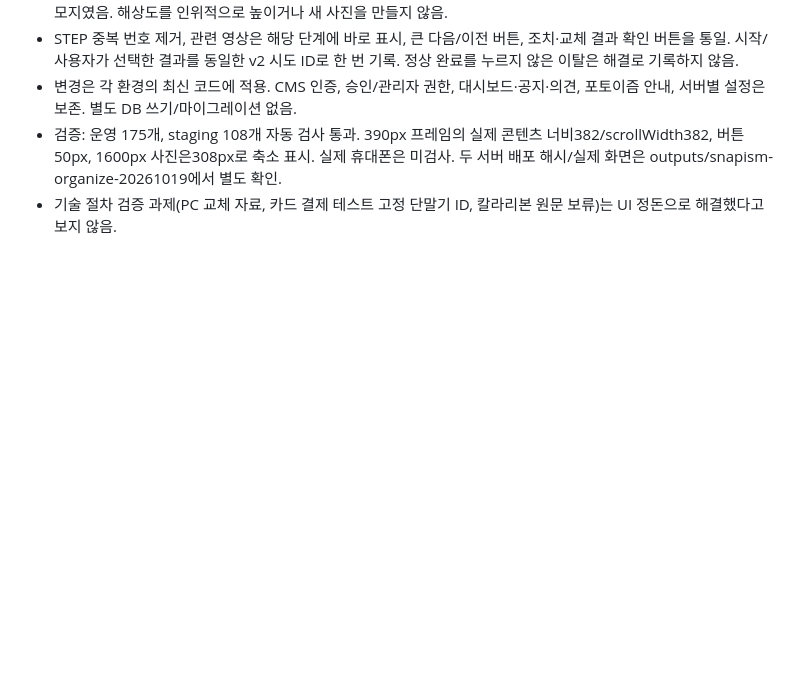
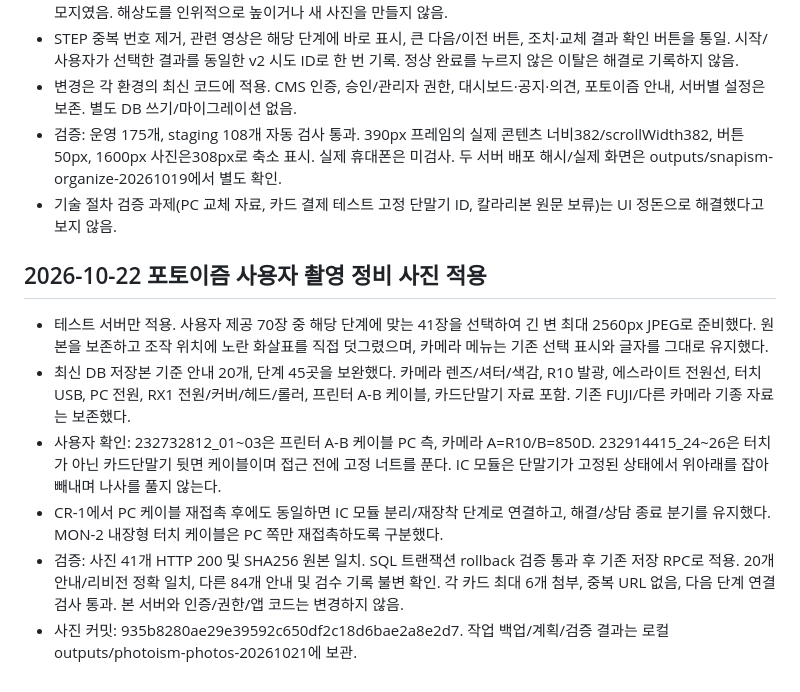
Before and after one commit to tech1011-seobuk/kioskhelper-staging, a Markdown page: PROJECT_HANDOFF.md, the part around the change. GitHub-like rendering; blank space fills up the shorter version.

Commit message:
Document verified PHOTOISM maintenance photo updates

```diff
--- a/PROJECT_HANDOFF.md
+++ b/PROJECT_HANDOFF.md
@@ -448,3 +448,11 @@ Changed SNAPISM jam turn over title to 'jam turn over 오류 코드 조치 방
 - 변경은 각 환경의 최신 코드에 적용. CMS 인증, 승인/관리자 권한, 대시보드·공지·의견, 포토이즘 안내, 서버별 설정은 보존. 별도 DB 쓰기/마이그레이션 없음.
 - 검증: 운영 175개, staging 108개 자동 검사 통과. 390px 프레임의 실제 콘텐츠 너비382/scrollWidth382, 버튼50px, 1600px 사진은308px로 축소 표시. 실제 휴대폰은 미검사. 두 서버 배포 해시/실제 화면은 outputs/snapism-organize-20261019에서 별도 확인.
 - 기술 절차 검증 과제(PC 교체 자료, 카드 결제 테스트 고정 단말기 ID, 칼라리본 원문 보류)는 UI 정돈으로 해결했다고 보지 않음.
+
+## 2026-10-22 포토이즘 사용자 촬영 정비 사진 적용
+- 테스트 서버만 적용. 사용자 제공 70장 중 해당 단계에 맞는 41장을 선택하여 긴 변 최대 2560px JPEG로 준비했다. 원본을 보존하고 조작 위치에 노란 화살표를 직접 덧그렸으며, 카메라 메뉴는 기존 선택 표시와 글자를 그대로 유지했다.
+- 최신 DB 저장본 기준 안내 20개, 단계 45곳을 보완했다. 카메라 렌즈/셔터/색감, R10 발광, 에스라이트 전원선, 터치 USB, PC 전원, RX1 전원/커버/헤드/롤러, 프린터 A-B 케이블, 카드단말기 자료 포함. 기존 FUJI/다른 카메라 기종 자료는 보존했다.
+- 사용자 확인: 232732812_01~03은 프린터 A-B 케이블 PC 측, 카메라 A=R10/B=850D. 232914415_24~26은 터치가 아닌 카드단말기 뒷면 케이블이며 접근 전에 고정 너트를 푼다. IC 모듈은 단말기가 고정된 상태에서 위아래를 잡아 빼내며 나사를 풀지 않는다.
+- CR-1에서 PC 케이블 재접촉 후에도 동일하면 IC 모듈 분리/재장착 단계로 연결하고, 해결/상담 종료 분기를 유지했다. MON-2 내장형 터치 케이블은 PC 쪽만 재접촉하도록 구분했다.
+- 검증: 사진 41개 HTTP 200 및 SHA256 원본 일치. SQL 트랜잭션 rollback 검증 통과 후 기존 저장 RPC로 적용. 20개 안내/리비전 정확 일치, 다른 84개 안내 및 검수 기록 불변 확인. 각 카드 최대 6개 첨부, 중복 URL 없음, 다음 단계 연결 검사 통과. 본 서버와 인증/권한/앱 코드는 변경하지 않음.
+- 사진 커밋: 935b8280ae29e39592c650df2c18d6bae2a8e2d7. 작업 백업/계획/검증 결과는 로컬 outputs/photoism-photos-20261021에 보관.
```
